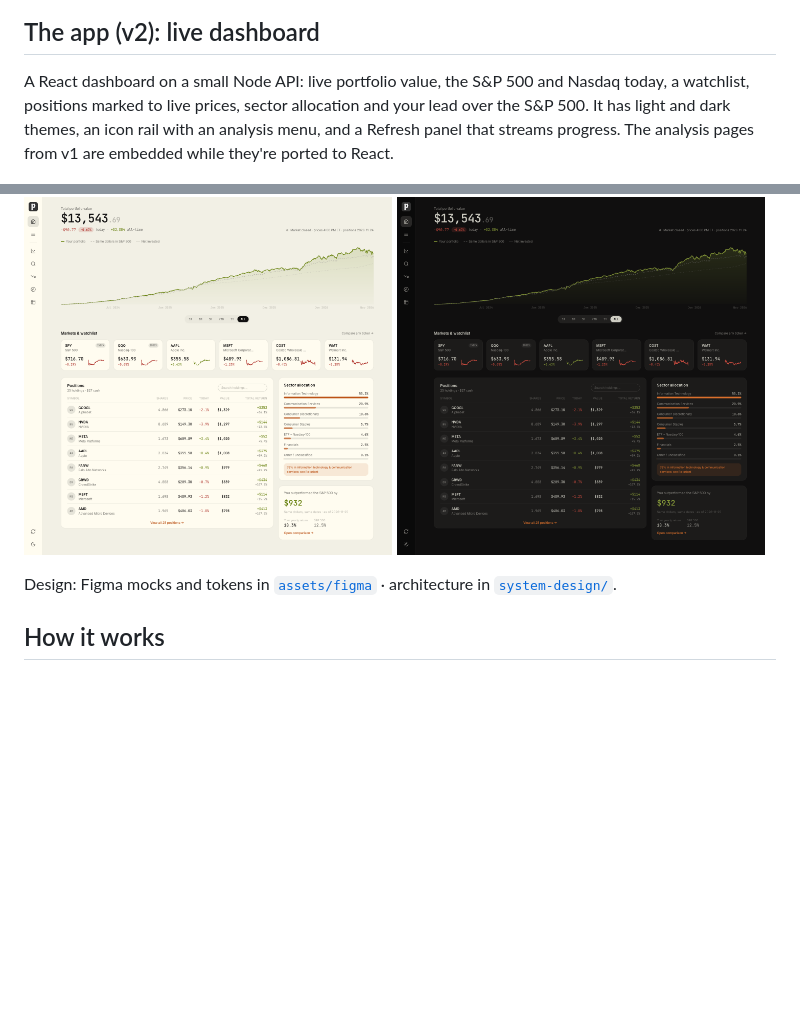
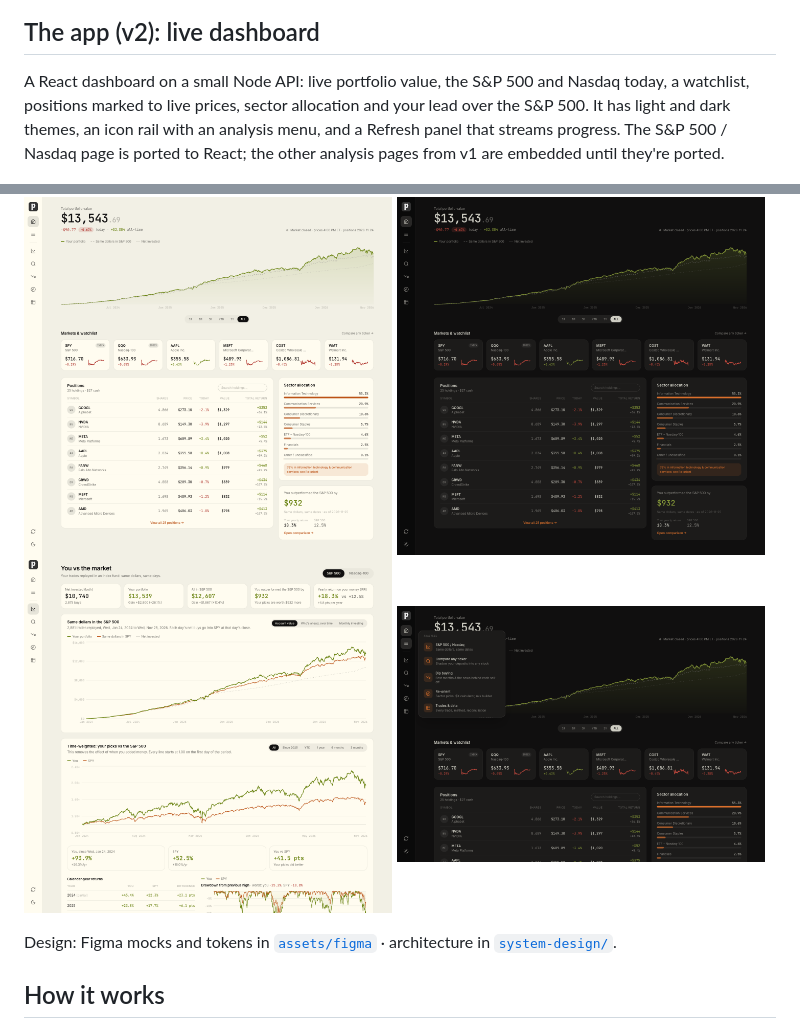
Before and after one commit to raghav64/pecunia, a Markdown page: README.md, 2 parts joined by grey strips. GitHub-like rendering; pictures changed too: docs/screens/app-benchmarks.png (added); blank space fills up the shorter version.

```diff
--- a/README.md
+++ b/README.md
@@ -40,10 +40,11 @@ Pecunia uses three measures that do work:
 
 ## The app (v2): live dashboard
 
-A React dashboard on a small Node API: live portfolio value, the S&P 500 and Nasdaq today, a watchlist, positions marked to live prices, sector allocation and your lead over the S&P 500. It has light and dark themes, an icon rail with an analysis menu, and a Refresh panel that streams progress. The analysis pages from v1 are embedded while they're ported to React.
+A React dashboard on a small Node API: live portfolio value, the S&P 500 and Nasdaq today, a watchlist, positions marked to live prices, sector allocation and your lead over the S&P 500. It has light and dark themes, an icon rail with an analysis menu, and a Refresh panel that streams progress. The S&P 500 / Nasdaq page is ported to React; the other analysis pages from v1 are embedded until they're ported.
 
 <p>
 <img src="docs/screens/app-home-light.png" width="49%"> <img src="docs/screens/app-home-dark.png" width="49%">
+<img src="docs/screens/app-benchmarks.png" width="49%"> <img src="docs/screens/app-menu.png" width="49%">
 </p>
 
 Design: Figma mocks and tokens in [`assets/figma`](assets/figma) · architecture in [`system-design/`](system-design/README.md).
```
Also changed, not shown: system-design/api.md (+1 -0 lines), system-design/components.md (+1 -1 lines), 5 other files.
